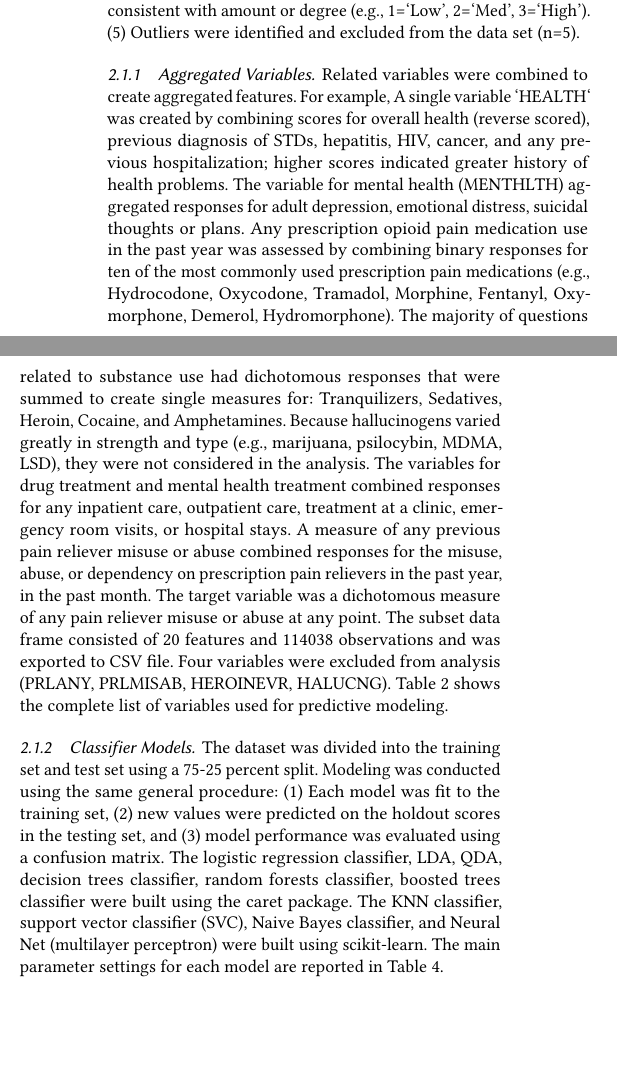
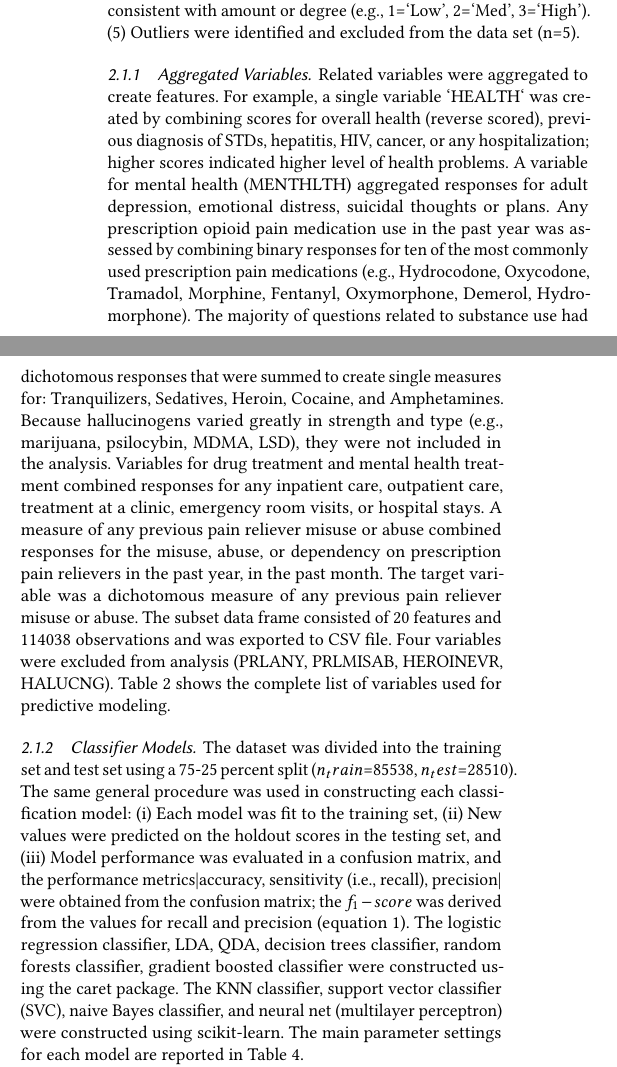
Before and after one commit to smshiverick/aml-algos-F18, a LaTeX paper (AML-pred-models/report.tex): two parts of the columns of page 5 of 11, joined at a grey line, cut so that both start at the same text, the shorter picture padded with empty space. Compiled offline with pdfLaTeX; a LaTeX package or settings file that is missing is left out.

Commit message:
Update report.tex

```diff
--- a/AML-pred-models/report.tex
+++ b/AML-pred-models/report.tex
@@ -507,26 +507,26 @@ and excluded from the data set (n=5).
 
 \subsubsection{Aggregated Variables}
 
-Related variables were combined to create aggregated features. For example,
-A single variable `HEALTH` was created by combining scores for overall health
-(reverse scored), previous diagnosis of STDs, hepatitis, HIV, cancer, and
-any previous hospitalization; higher scores indicated greater history of
-health problems. The variable for mental health (MENTHLTH) aggregated responses
-for adult depression, emotional distress, suicidal thoughts or plans. Any
-prescription opioid pain medication use in the past year was assessed by
-combining binary responses for ten of the most commonly used prescription
-pain medications (e.g., Hydrocodone, Oxycodone, Tramadol, Morphine, Fentanyl,
-Oxymorphone, Demerol, Hydromorphone). The majority of questions related to
-substance use had dichotomous responses that were summed to create single
-measures for: Tranquilizers, Sedatives, Heroin, Cocaine, and Amphetamines.
-Because hallucinogens varied greatly in strength and type (e.g., marijuana,
-psilocybin, MDMA, LSD), they were not considered in the analysis. The
-variables for drug treatment and mental health treatment combined responses
-for any inpatient care, outpatient care, treatment at a clinic, emergency room
-visits, or hospital stays. A measure of any previous pain reliever misuse or
-abuse combined responses for the misuse, abuse, or dependency on prescription
-pain relievers in the past year, in the past month. The target variable was a
-dichotomous measure of any pain reliever misuse or abuse at any point. The
+Related variables were aggregated to create features. For example, a single
+variable `HEALTH` was created by combining scores for overall health (reverse
+scored), previous diagnosis of STDs, hepatitis, HIV, cancer, or any
+hospitalization; higher scores indicated higher level of health problems.
+A variable for mental health (MENTHLTH) aggregated responses for adult
+depression, emotional distress, suicidal thoughts or plans. Any prescription
+opioid pain medication use in the past year was assessed by combining binary
+responses for ten of the most commonly used prescription pain medications
+(e.g., Hydrocodone, Oxycodone, Tramadol, Morphine, Fentanyl, Oxymorphone,
+Demerol, Hydromorphone). The majority of questions related to substance use
+had dichotomous responses that were summed to create single measures for:
+Tranquilizers, Sedatives, Heroin, Cocaine, and Amphetamines. Because
+hallucinogens varied greatly in strength and type (e.g., marijuana,
+psilocybin, MDMA, LSD), they were not included in the analysis. Variables
+for drug treatment and mental health treatment combined responses for any
+inpatient care, outpatient care, treatment at a clinic, emergency room visits,
+or hospital stays. A measure of any previous pain reliever misuse or abuse
+combined responses for the misuse, abuse, or dependency on prescription pain
+relievers in the past year, in the past month. The target variable was a
+dichotomous measure of any previous pain reliever misuse or abuse. The
 subset data frame consisted of 20 features and 114038 observations and was
 exported to CSV file. Four variables were excluded from analysis (PRLANY,
 PRLMISAB, HEROINEVR, HALUCNG). Table 2 shows the complete list of
@@ -537,15 +537,18 @@ variables used for predictive modeling.
 \subsubsection{Classifier Models}
 
 The dataset was divided into the training set and test set using a 75-25
-percent split. Modeling was conducted using the same general procedure:
-(1) Each model was fit to the training set, (2) new values were predicted
-on the holdout scores in the testing set, and (3) model performance was
-evaluated using a confusion matrix.  The logistic regression classifier,
-LDA, QDA, decision trees classifier, random forests classifier, boosted
-trees classifier were built using the caret package. The KNN classifier,
-support vector classifier (SVC), Naive Bayes classifier, and Neural Net
-(multilayer perceptron) were built using scikit-learn. The main parameter
-settings for each model are reported in Table 4.
+percent split ($n_train$=85538, $n_test$=28510). The same general procedure
+was used in constructing each classification model: (i) Each model was fit to
+the training set, (ii) New values were predicted on the holdout scores in the
+testing set, and (iii) Model performance was evaluated in a confusion matrix,
+and the performance metrics|accuracy, sensitivity (i.e., recall), precision|
+were obtained from the confusion matrix; the $f_1-score$ was derived from the
+values for recall and precision (equation 1). The logistic regression classifier,
+LDA, QDA, decision trees classifier, random forests classifier, gradient boosted
+classifier were constructed using the caret package. The KNN classifier, support
+vector classifier (SVC), naive Bayes classifier, and neural net (multilayer
+perceptron) were constructed using scikit-learn. The main parameter settings
+for each model are reported in Table 4.
 
 %%%%%%%%%%%%%%%%%%%%%%%%%%%%%%%%%%%%%%%%%%%%%%%%%%%%%%%%%%%%%%%%%%%%%%%%%%%%%%%%
 
```
Also changed, not shown: AML-pred-models/report.tex (2 more changed lines).
